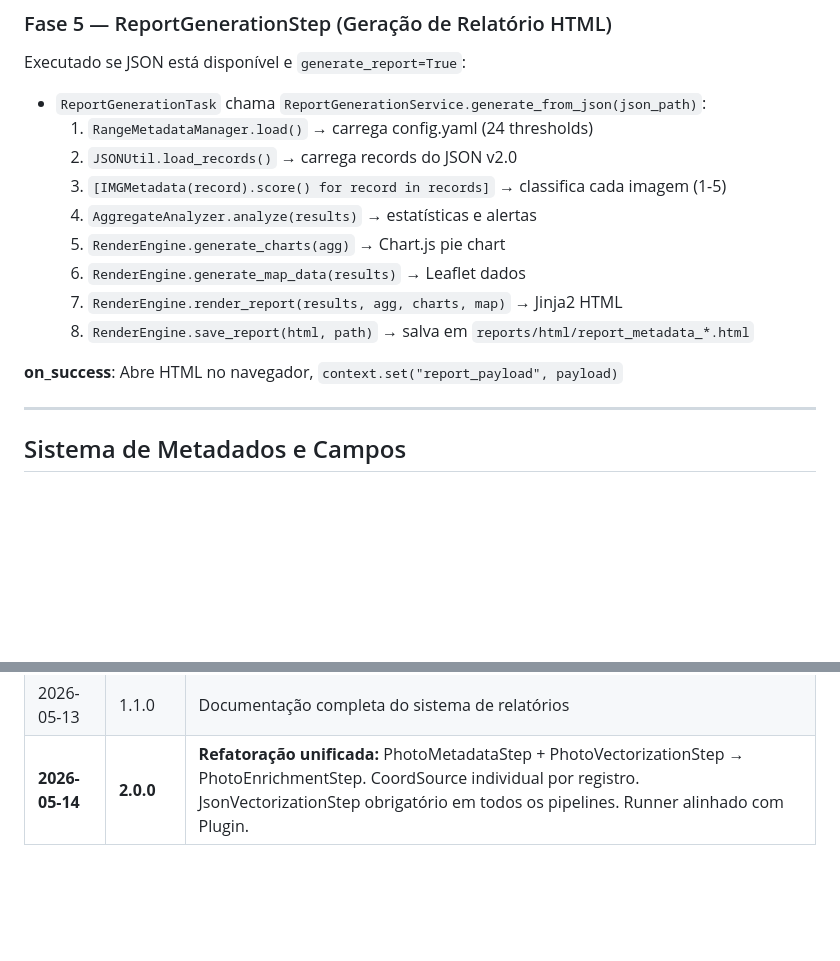
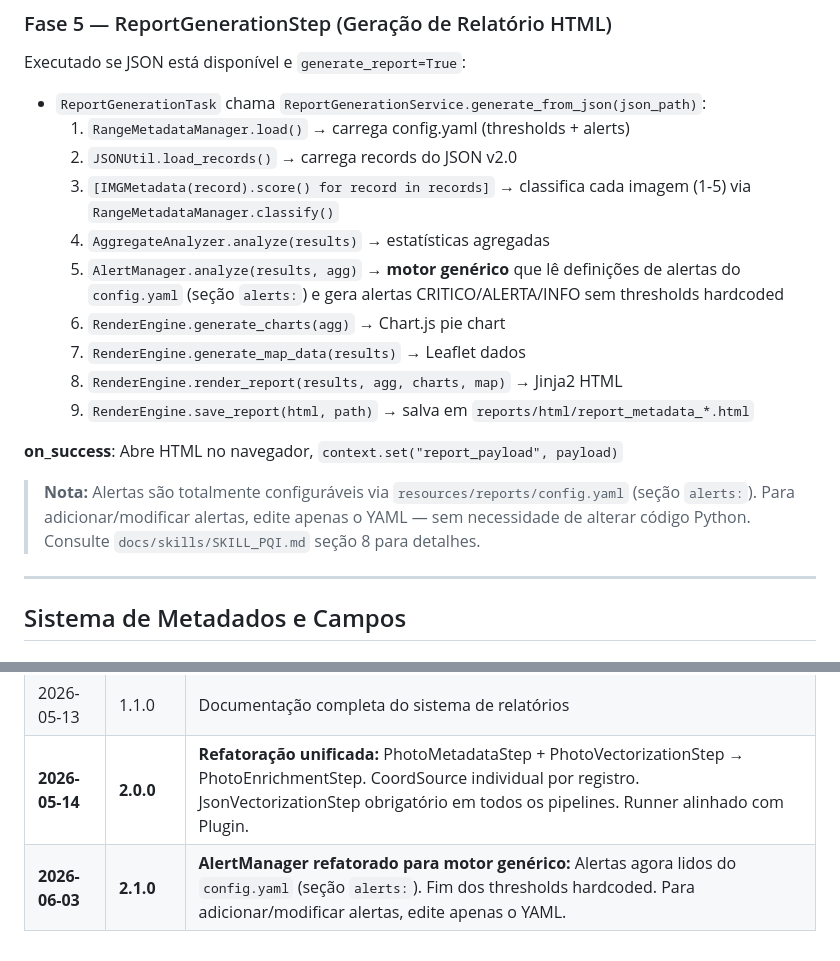
Before and after one commit to MartinelliNTZ/Cadmus_Dev, a Markdown page: docs/skills/SKILL_METADATA_PIPELINE.md, 2 parts joined by grey strips. Rendered like a GitHub page; blank space fills up the shorter version.

```diff
--- a/docs/skills/SKILL_METADATA_PIPELINE.md
+++ b/docs/skills/SKILL_METADATA_PIPELINE.md
@@ -154,16 +154,20 @@ Executa inline (`run_inline()`, sem QgsTask) e:
 
 Executado se JSON está disponível e `generate_report=True`:
 - `ReportGenerationTask` chama `ReportGenerationService.generate_from_json(json_path)`:
-  1. `RangeMetadataManager.load()` → carrega config.yaml (24 thresholds)
+  1. `RangeMetadataManager.load()` → carrega config.yaml (thresholds + alerts)
   2. `JSONUtil.load_records()` → carrega records do JSON v2.0
-  3. `[IMGMetadata(record).score() for record in records]` → classifica cada imagem (1-5)
-  4. `AggregateAnalyzer.analyze(results)` → estatísticas e alertas
-  5. `RenderEngine.generate_charts(agg)` → Chart.js pie chart
-  6. `RenderEngine.generate_map_data(results)` → Leaflet dados
-  7. `RenderEngine.render_report(results, agg, charts, map)` → Jinja2 HTML
-  8. `RenderEngine.save_report(html, path)` → salva em `reports/html/report_metadata_*.html`
+  3. `[IMGMetadata(record).score() for record in records]` → classifica cada imagem (1-5) via `RangeMetadataManager.classify()`
+  4. `AggregateAnalyzer.analyze(results)` → estatísticas agregadas
+  5. `AlertManager.analyze(results, agg)` → **motor genérico** que lê definições de alertas do `config.yaml` (seção `alerts:`) e gera alertas CRITICO/ALERTA/INFO sem thresholds hardcoded
+  6. `RenderEngine.generate_charts(agg)` → Chart.js pie chart
+  7. `RenderEngine.generate_map_data(results)` → Leaflet dados
+  8. `RenderEngine.render_report(results, agg, charts, map)` → Jinja2 HTML
+  9. `RenderEngine.save_report(html, path)` → salva em `reports/html/report_metadata_*.html`
 
 **on_success**: Abre HTML no navegador, `context.set("report_payload", payload)`
+
+> **Nota:** Alertas são totalmente configuráveis via `resources/reports/config.yaml` (seção `alerts:`). Para adicionar/modificar alertas, edite apenas o YAML — sem necessidade de alterar código Python. Consulte `docs/skills/SKILL_PQI.md` seção 8 para detalhes.
+
 
 ---
 
@@ -328,3 +332,4 @@ engine.start()
 | 2026-04-20 | 1.0.0 | Criação inicial |
 | 2026-05-13 | 1.1.0 | Documentação completa do sistema de relatórios |
 | **2026-05-14** | **2.0.0** | **Refatoração unificada:** PhotoMetadataStep + PhotoVectorizationStep → PhotoEnrichmentStep. CoordSource individual por registro. JsonVectorizationStep obrigatório em todos os pipelines. Runner alinhado com Plugin. |
+| **2026-06-03** | **2.1.0** | **AlertManager refatorado para motor genérico:** Alertas agora lidos do `config.yaml` (seção `alerts:`). Fim dos thresholds hardcoded. Para adicionar/modificar alertas, edite apenas o YAML. |
```
Also changed, not shown: docs/skills/SKILL_PQI.md (+61 -14 lines).
